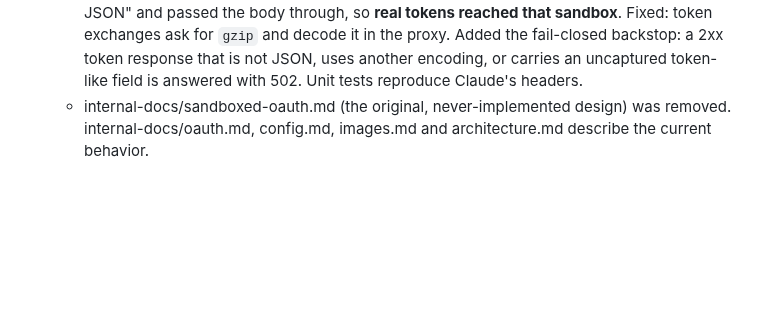
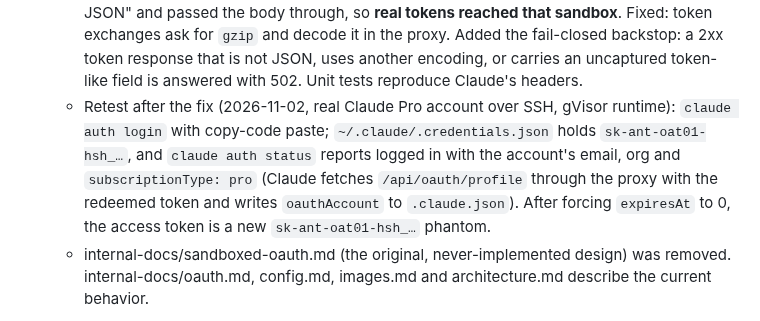
Before and after one commit to philips/hsh, a Markdown page: plans/0042-remote-oauth-logins.md, the part around the change. Drawn GitHub-style; blank space fills up the shorter version.

```diff
--- a/plans/0042-remote-oauth-logins.md
+++ b/plans/0042-remote-oauth-logins.md
@@ -457,6 +457,14 @@ These stay useful for harnesses without a headless mode:
      proxy. Added the fail-closed backstop: a 2xx token response that is
      not JSON, uses another encoding, or carries an uncaptured token-like
      field is answered with 502. Unit tests reproduce Claude's headers.
+   - Retest after the fix (2026-11-02, real Claude Pro account over SSH,
+     gVisor runtime): `claude auth login` with copy-code paste;
+     `~/.claude/.credentials.json` holds `sk-ant-oat01-hsh_…`, and
+     `claude auth status` reports logged in with the account's email, org
+     and `subscriptionType: pro` (Claude fetches `/api/oauth/profile`
+     through the proxy with the redeemed token and writes
+     `oauthAccount` to `.claude.json`). After forcing `expiresAt` to 0,
+     the access token is a new `sk-ant-oat01-hsh_…` phantom.
    - internal-docs/sandboxed-oauth.md (the original, never-implemented
      design) was removed. internal-docs/oauth.md, config.md, images.md
      and architecture.md describe the current behavior.
```
Also changed, not shown: TODO.md (+9 -0 lines), internal-docs/oauth.md (+1 -1 lines).
